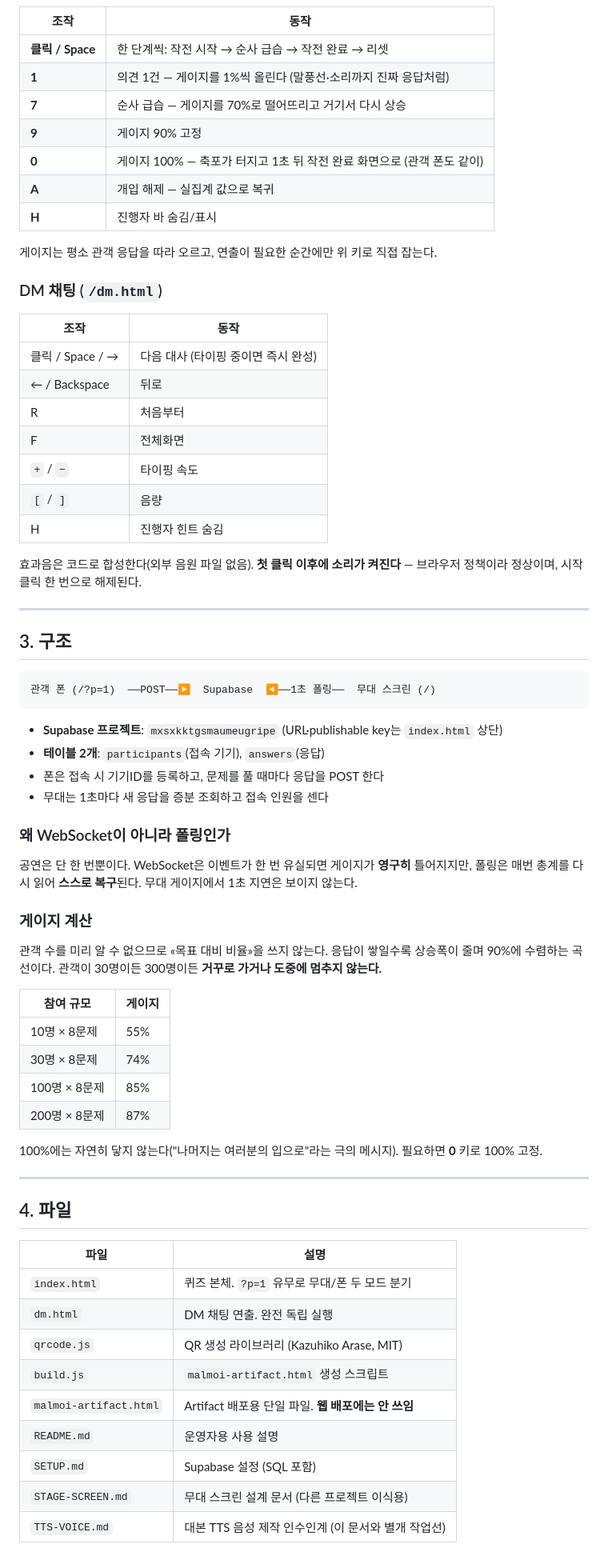
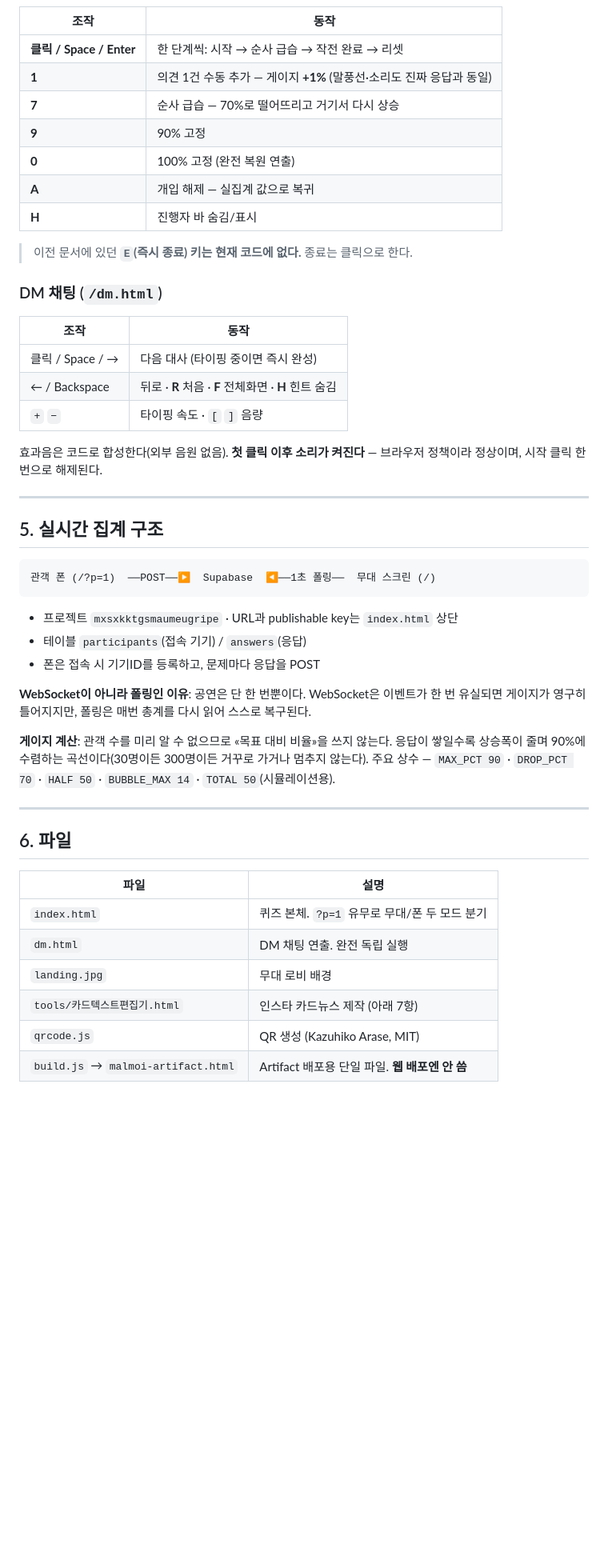
Before and after one commit to new-generation25/malmoi-play, a Markdown page: HANDOVER.md, the part around one of its changes. Shown at 80% size. Drawn GitHub-style; blank space fills up the shorter version.

````diff
--- a/HANDOVER.md
+++ b/HANDOVER.md
@@ -49,75 +76,56 @@
 | 조작 | 동작 |
 | --- | --- |
-| **클릭 / Space** | 한 단계씩: 작전 시작 → 순사 급습 → 작전 완료 → 리셋 |
-| **1** | 의견 1건 — 게이지를 1%씩 올린다 (말풍선·소리까지 진짜 응답처럼) |
-| **7** | 순사 급습 — 게이지를 70%로 떨어뜨리고 거기서 다시 상승 |
-| **9** | 게이지 90% 고정 |
-| **0** | 게이지 100% — 축포가 터지고 1초 뒤 작전 완료 화면으로 (관객 폰도 같이) |
+| **클릭 / Space / Enter** | 한 단계씩: 시작 → 순사 급습 → 작전 완료 → 리셋 |
+| **1** | 의견 1건 수동 추가 — 게이지 **+1%** (말풍선·소리도 진짜 응답과 동일) |
+| **7** | 순사 급습 — 70%로 떨어뜨리고 거기서 다시 상승 |
+| **9** | 90% 고정 |
+| **0** | 100% 고정 (완전 복원 연출) |
 | **A** | 개입 해제 — 실집계 값으로 복귀 |
 | **H** | 진행자 바 숨김/표시 |
 
-게이지는 평소 관객 응답을 따라 오르고, 연출이 필요한 순간에만 위 키로 직접 잡는다.
+> 이전 문서에 있던 **`E`(즉시 종료) 키는 현재 코드에 없다.** 종료는 클릭으로 한다.
 
 ### DM 채팅 (`/dm.html`)
 
 | 조작 | 동작 |
 | --- | --- |
 | 클릭 / Space / → | 다음 대사 (타이핑 중이면 즉시 완성) |
-| ← / Backspace | 뒤로 |
-| R | 처음부터 |
-| F | 전체화면 |
-| `+` / `−` | 타이핑 속도 |
-| `[` / `]` | 음량 |
-| H | 진행자 힌트 숨김 |
+| ← / Backspace | 뒤로 · **R** 처음 · **F** 전체화면 · **H** 힌트 숨김 |
+| `+` `−` | 타이핑 속도 · `[` `]` 음량 |
 
-효과음은 코드로 합성한다(외부 음원 파일 없음). **첫 클릭 이후에 소리가 켜진다** —
-브라우저 정책이라 정상이며, 시작 클릭 한 번으로 해제된다.
+효과음은 코드로 합성한다(외부 음원 없음). **첫 클릭 이후 소리가 켜진다** — 브라우저
+정책이라 정상이며, 시작 클릭 한 번으로 해제된다.
 
 ---
 
-## 3. 구조
+## 5. 실시간 집계 구조
 
 ```
 관객 폰 (/?p=1)  ──POST──▶  Supabase  ◀──1초 폴링──  무대 스크린 (/)
 ```
 
-- **Supabase 프로젝트**: `mxsxkktgsmaumeugripe` (URL·publishable key는 `index.html` 상단)
-- **테이블 2개**: `participants`(접속 기기), `answers`(응답)
-- 폰은 접속 시 기기ID를 등록하고, 문제를 풀 때마다 응답을 POST 한다
-- 무대는 1초마다 새 응답을 증분 조회하고 접속 인원을 센다
+- 프로젝트 `mxsxkktgsmaumeugripe` · URL과 publishable key는 `index.html` 상단
+- 테이블 `participants`(접속 기기) / `answers`(응답)
+- 폰은 접속 시 기기ID를 등록하고, 문제마다 응답을 POST
 
-### 왜 WebSocket이 아니라 폴링인가
+**WebSocket이 아니라 폴링인 이유**: 공연은 단 한 번뿐이다. WebSocket은 이벤트가 한 번
+유실되면 게이지가 영구히 틀어지지만, 폴링은 매번 총계를 다시 읽어 스스로 복구된다.
 
-공연은 단 한 번뿐이다. WebSocket은 이벤트가 한 번 유실되면 게이지가 **영구히** 틀어지지만,
-폴링은 매번 총계를 다시 읽어 **스스로 복구**된다. 무대 게이지에서 1초 지연은 보이지 않는다.
-
-### 게이지 계산
-
-관객 수를 미리 알 수 없으므로 «목표 대비 비율»을 쓰지 않는다. 응답이 쌓일수록 상승폭이
-줄며 90%에 수렴하는 곡선이다. 관객이 30명이든 300명이든 **거꾸로 가거나 도중에 멈추지 않는다.**
-
-| 참여 규모 | 게이지 |
-| --- | --- |
-| 10명 × 8문제 | 55% |
-| 30명 × 8문제 | 74% |
-| 100명 × 8문제 | 85% |
-| 200명 × 8문제 | 87% |
-
-100%에는 자연히 닿지 않는다("나머지는 여러분의 입으로"라는 극의 메시지). 필요하면 **0** 키로 100% 고정.
+**게이지 계산**: 관객 수를 미리 알 수 없으므로 «목표 대비 비율»을 쓰지 않는다.
+응답이 쌓일수록 상승폭이 줄며 90%에 수렴하는 곡선이다(30명이든 300명이든 거꾸로
+가거나 멈추지 않는다). 주요 상수 — `MAX_PCT 90` · `DROP_PCT 70` · `HALF 50` ·
+`BUBBLE_MAX 14` · `TOTAL 50`(시뮬레이션용).
 
 ---
 
-## 4. 파일
+## 6. 파일
 
 | 파일 | 설명 |
 | --- | --- |
 | `index.html` | 퀴즈 본체. `?p=1` 유무로 무대/폰 두 모드 분기 |
 | `dm.html` | DM 채팅 연출. 완전 독립 실행 |
-| `qrcode.js` | QR 생성 라이브러리 (Kazuhiko Arase, MIT) |
-| `build.js` | `malmoi-artifact.html` 생성 스크립트 |
-| `malmoi-artifact.html` | Artifact 배포용 단일 파일. **웹 배포에는 안 쓰임** |
-| `README.md` | 운영자용 사용 설명 |
-| `SETUP.md` | Supabase 설정 (SQL 포함) |
-| `STAGE-SCREEN.md` | 무대 스크린 설계 문서 (다른 프로젝트 이식용) |
-| `TTS-VOICE.md` | 대본 TTS 음성 제작 인수인계 (이 문서와 별개 작업선) |
+| `landing.jpg` | 무대 로비 배경 |
+| `tools/카드텍스트편집기.html` | 인스타 카드뉴스 제작 (아래 7항) |
+| `qrcode.js` | QR 생성 (Kazuhiko Arase, MIT) |
+| `build.js` → `malmoi-artifact.html` | Artifact 배포용 단일 파일. **웹 배포엔 안 씀** |
 
````
Also changed, not shown: other parts of HANDOVER.md (+88 -63 lines).
